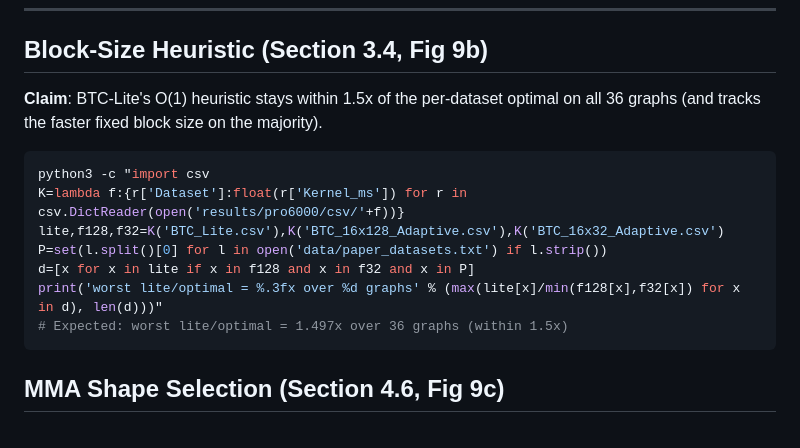
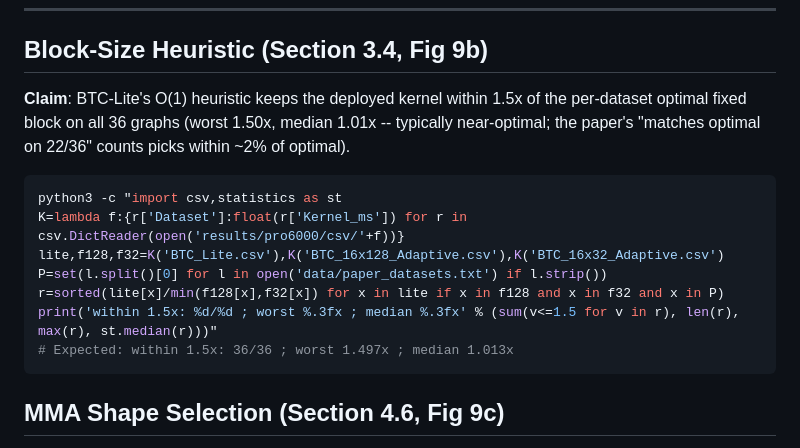
Before and after one commit to fanna1234/btc-tc-artifact, a Markdown page: CLAIMS.md, the part around the change. Rendered like a GitHub page.

Commit message:
claims: state block-size heuristic as within-1.5x-on-all-36 with median
Report the robust, metric-independent claim (deployed BTC-Lite within 1.5x
of the per-dataset optimal on all 36 graphs, worst 1.50x, median 1.01x) with
a runnable check, instead of an exact-match count that depends on the chosen
tolerance. Note the paper's "22/36" counts picks within ~2% of optimal.

````diff
--- a/CLAIMS.md
+++ b/CLAIMS.md
@@ -121,16 +121,16 @@ bash scripts/run_tau_sweep.sh both
 
 ## Block-Size Heuristic (Section 3.4, Fig 9b)
 
-**Claim**: BTC-Lite's O(1) heuristic stays within 1.5x of the per-dataset optimal on all 36 graphs (and tracks the faster fixed block size on the majority).
+**Claim**: BTC-Lite's O(1) heuristic keeps the deployed kernel within 1.5x of the per-dataset optimal fixed block on all 36 graphs (worst 1.50x, median 1.01x -- typically near-optimal; the paper's "matches optimal on 22/36" counts picks within ~2% of optimal).
 
 ```bash
-python3 -c "import csv
+python3 -c "import csv,statistics as st
 K=lambda f:{r['Dataset']:float(r['Kernel_ms']) for r in csv.DictReader(open('results/pro6000/csv/'+f))}
 lite,f128,f32=K('BTC_Lite.csv'),K('BTC_16x128_Adaptive.csv'),K('BTC_16x32_Adaptive.csv')
 P=set(l.split()[0] for l in open('data/paper_datasets.txt') if l.strip())
-d=[x for x in lite if x in f128 and x in f32 and x in P]
-print('worst lite/optimal = %.3fx over %d graphs' % (max(lite[x]/min(f128[x],f32[x]) for x in d), len(d)))"
-# Expected: worst lite/optimal = 1.497x over 36 graphs (within 1.5x)
+r=sorted(lite[x]/min(f128[x],f32[x]) for x in lite if x in f128 and x in f32 and x in P)
+print('within 1.5x: %d/%d ; worst %.3fx ; median %.3fx' % (sum(v<=1.5 for v in r), len(r), max(r), st.median(r)))"
+# Expected: within 1.5x: 36/36 ; worst 1.497x ; median 1.013x
 ```
 
 ## MMA Shape Selection (Section 4.6, Fig 9c)
````
